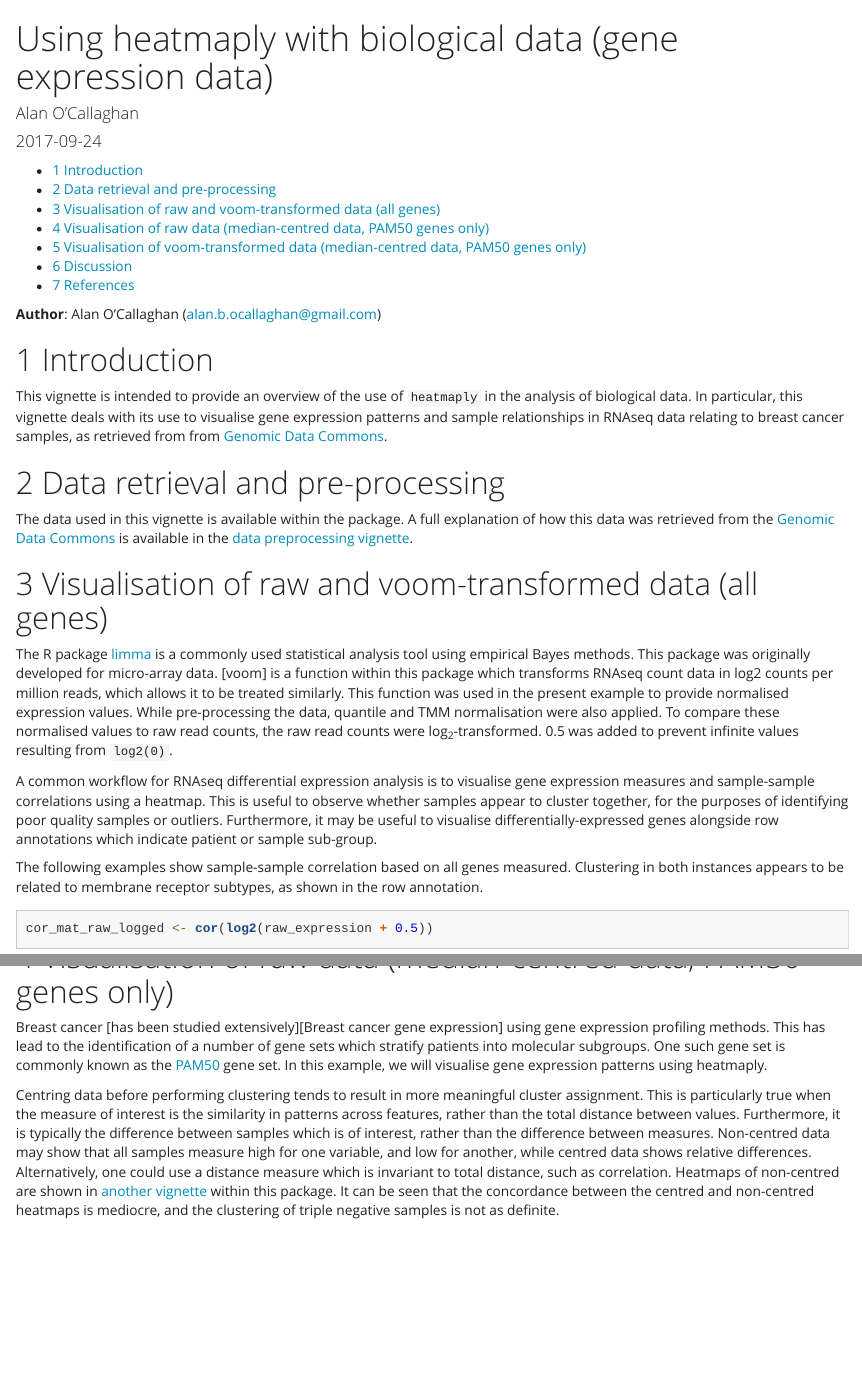
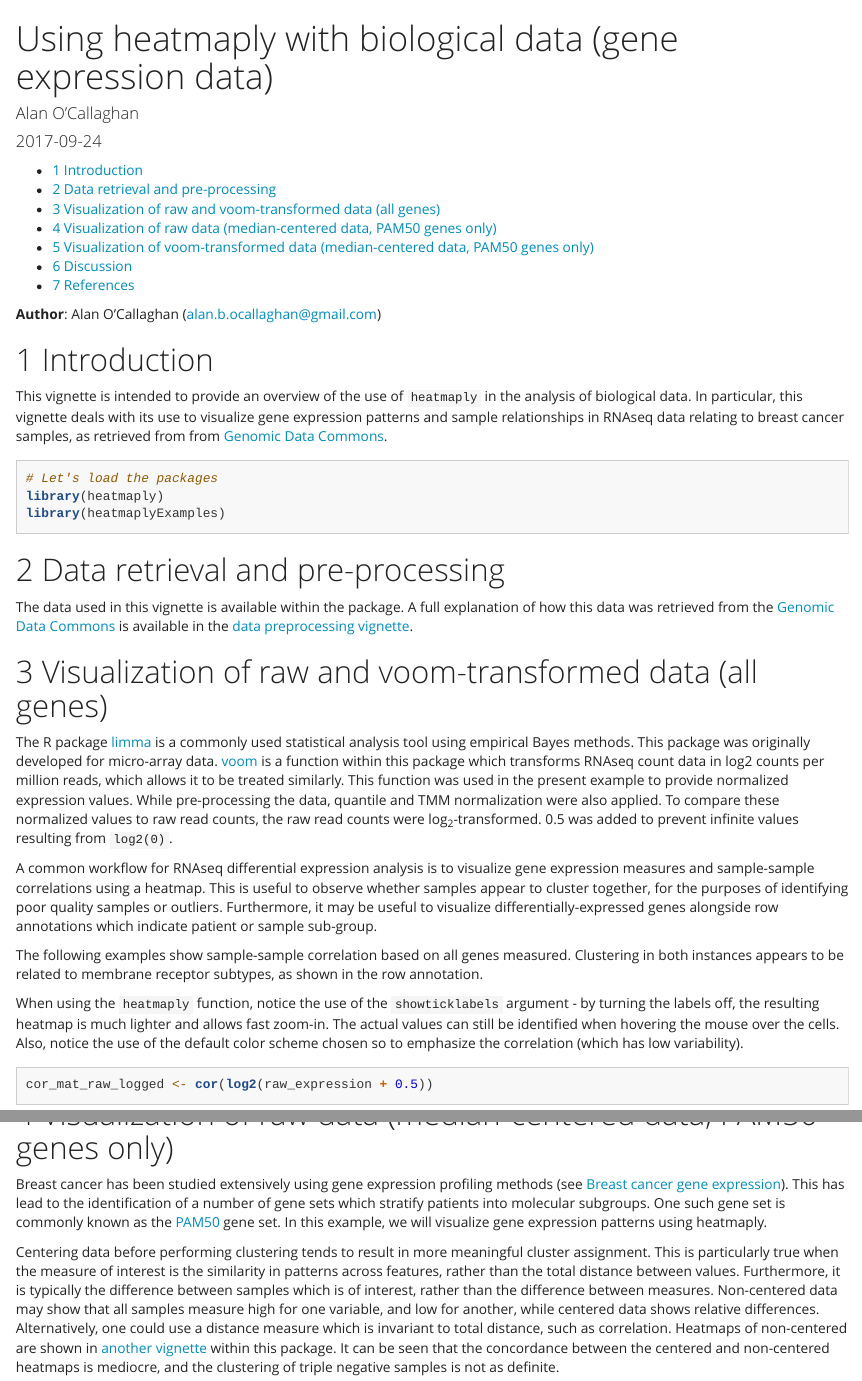
Before and after one commit to talgalili/heatmaplyExamples, an R Markdown document (vignettes/biological_data.Rmd): the page in a window 1100 px wide, from its top, and a second part further down, joined at a grey line. Rendered offline with R 4.5, knitr and Pandoc, with nearby package versions; some code elsewhere in the file could not run offline; common packages that the code uses without loading them are loaded.

Commit message:
Vix typos, broken links, and change code for a better layout of the heatmaply

````diff
--- a/vignettes/biological_data.Rmd
+++ b/vignettes/biological_data.Rmd
@@ -6,8 +6,8 @@ output:
   html_document:
     self_contained: yes
     toc: true
-    fig_width: 15
-    fig_height: 15
+    fig_width: 12
+    fig_height: 10
     depth: 3  # upto three depths of headings (specified by #, ## and ###)
     number_sections: true  ## if you want number sections at each table header
     theme: yeti  # many options for theme, this one is my favorite.
@@ -40,7 +38,13 @@ Introduction
 
 This vignette is intended to provide an overview of the use of
 `heatmaply` in the analysis of biological data. In particular,
-this vignette deals with its use to visualise gene expression patterns and sample relationships in RNAseq data relating to breast cancer samples, as retrieved from from [Genomic Data Commons].
+this vignette deals with its use to visualize gene expression patterns and sample relationships in RNAseq data relating to breast cancer samples, as retrieved from from [Genomic Data Commons].
+
+```{r}
+# Let's load the packages
+library(heatmaply)
+library(heatmaplyExamples)
+```
 
 
 Data retrieval and pre-processing
@@ -50,27 +54,28 @@ A full explanation of how this data was retrieved from the
 [Genomic Data Commons] is available in the [data preprocessing vignette].
 
 
-Visualisation of raw and voom-transformed data (all genes)
+Visualization of raw and voom-transformed data (all genes)
 ==========================================================
 The R package [limma] is a commonly used statistical analysis tool using
 empirical Bayes methods. This package was originally developed for micro-array data.
 [voom] is a function within this package which transforms RNAseq count data in
 log2 counts per million reads, which allows it to be treated similarly.
-This function was used in the present example to provide normalised expression
-values. While pre-processing the data, quantile and TMM normalisation
-were also applied. To compare these normalised values to raw read counts,
+This function was used in the present example to provide normalized expression
+values. While pre-processing the data, quantile and TMM normalization
+were also applied. To compare these normalized values to raw read counts,
 the raw read counts were log~2~-transformed. 0.5 was
 added to prevent infinite values resulting from `log2(0)`.
 
-A common workflow for RNAseq differential expression analysis is to visualise
+A common workflow for RNAseq differential expression analysis is to visualize
 gene expression measures and sample-sample correlations using a heatmap.
 This is useful to observe whether samples appear to cluster together, for
 the purposes of identifying poor quality samples or outliers.
-Furthermore, it may be useful to visualise differentially-expressed genes
+Furthermore, it may be useful to visualize differentially-expressed genes
 alongside row annotations which indicate patient or sample sub-group.
 
 The following examples show sample-sample correlation based on all genes
 measured. Clustering in both instances appears to be related to membrane
 receptor subtypes, as shown in the row annotation.
 
+When using the `heatmaply` function, notice the use of the `showticklabels` argument - by turning the labels off, the resulting heatmap is much lighter and allows fast zoom-in. The actual values can still be identified when hovering the mouse over the cells. Also, notice the use of the default color scheme chosen so to emphasize the correlation (which has low variability).
 
@@ -104,22 +111,13 @@ Visualisation of raw data (median-centred data, PAM50 genes only)
 =================================================================
-Breast cancer [has been studied extensively][Breast cancer gene expression]
-using gene expression profiling methods. This has lead to the identification of
-a number of gene sets which stratify patients into molecular subgroups.
-One such gene set is commonly known as the [PAM50] gene set. In this example,
-we will visualise gene expression patterns using heatmaply.
+Breast cancer has been studied extensively using gene expression profiling methods (see [Breast cancer gene expression]). This has lead to the identification of a number of gene sets which stratify patients into molecular subgroups.
+One such gene set is commonly known as the [PAM50] gene set. In this example, we will visualize gene expression patterns using heatmaply.
 
-Centring data before performing clustering tends to result in more meaningful cluster
-assignment. This is particularly true when
-the measure of interest is the similarity in patterns across features, rather than
-the total distance between values. Furthermore,
-it is typically the difference between samples which is of interest, rather
-than the difference between measures. Non-centred data may show that all
-samples measure high for one variable, and low for another, while centred
-data shows relative differences. Alternatively, one could use a distance measure
-which is invariant to total distance, such as correlation.
-Heatmaps of non-centred are shown in
+Centering data before performing clustering tends to result in more meaningful cluster
+assignment. This is particularly true when the measure of interest is the similarity in patterns across features, rather than the total distance between values. Furthermore,
+it is typically the difference between samples which is of interest, rather than the difference between measures. Non-centered data may show that all samples measure high for one variable, and low for another, while centered data shows relative differences. Alternatively, one could use a distance measure which is invariant to total distance, such as correlation.
+Heatmaps of non-centered are shown in
 [another vignette](non_centred_heatmaps.html) within this package. It can be seen
-that the concordance between the centred and non-centred heatmaps is mediocre, and
+that the concordance between the centered and non-centered heatmaps is mediocre, and
 the clustering of triple negative samples is not as definite.
 
 In the heatmaps shown below, it is clear that samples appear to cluster loosely
````
Also changed, not shown: vignettes/biological_data.Rmd (49 more changed lines).
